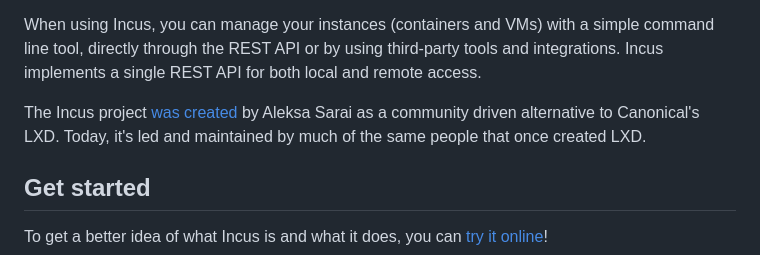
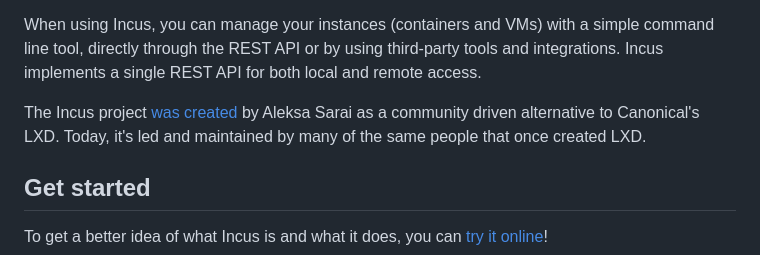
Before and after one commit to lxc/linuxcontainers.org, a Markdown page: content/incus/introduction.md, the part around the change. GitHub-like rendering.

Commit message:
Grammar fixup in introduction.md
"many" feels more correct than "much" here

Signed-off-by: Coleman McFarland <43583445+dontlaugh@users.noreply.github.com>

```diff
--- a/content/incus/introduction.md
+++ b/content/incus/introduction.md
@@ -10,7 +10,7 @@ Incus is image based and provides images for a [wide number of Linux distributio
 When using Incus, you can manage your instances (containers and VMs) with a simple command line tool, directly through the REST API or by using third-party tools and integrations. Incus implements a single REST API for both local and remote access.
 
 The Incus project [was created](/incus/announcement/) by Aleksa Sarai as a community driven alternative to Canonical's LXD.
-Today, it's led and maintained by much of the same people that once created LXD.
+Today, it's led and maintained by many of the same people that once created LXD.
 
 ## Get started
 To get a better idea of what Incus is and what it does, you can [try it online](/incus/try-it/)!
```
